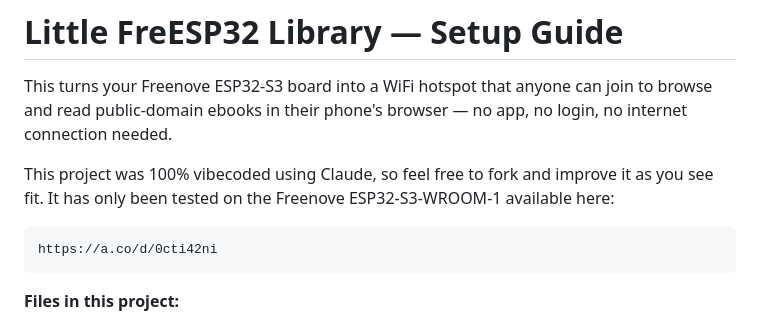
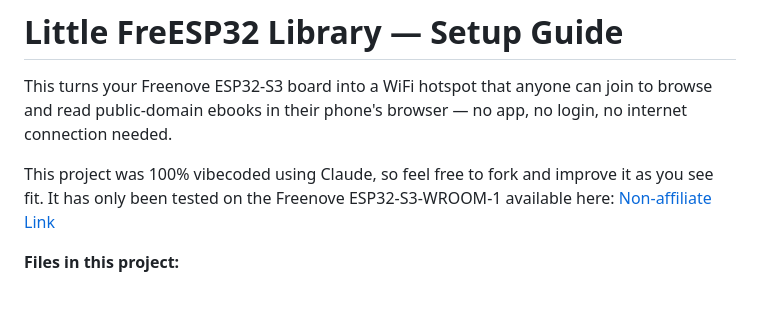
Before and after one commit to spitecho/little-freesp32-library, a Markdown page: README.md, the part around the change. Rendered like a GitHub page; blank space fills up the shorter version.

Commit message:
Add non-affiliate link to ESP32-S3-WROOM-1 in README
Updated README to include a non-affiliate link for the Freenove ESP32-S3-WROOM-1.

````diff
--- a/README.md
+++ b/README.md
@@ -4,11 +4,7 @@ This turns your Freenove ESP32-S3 board into a WiFi hotspot that anyone
 can join to browse and read public-domain ebooks in their phone's
 browser — no app, no login, no internet connection needed.
 
-This project was 100% vibecoded using Claude, so feel free to fork and improve it as you see fit. It has only been tested on the Freenove ESP32-S3-WROOM-1 available here:
-
-```
-https://a.co/d/0cti42ni
-```
+This project was 100% vibecoded using Claude, so feel free to fork and improve it as you see fit. It has only been tested on the Freenove ESP32-S3-WROOM-1 available here: [Non-affiliate Link](https://a.co/d/0cti42ni)
 
 **Files in this project:**
 
````
